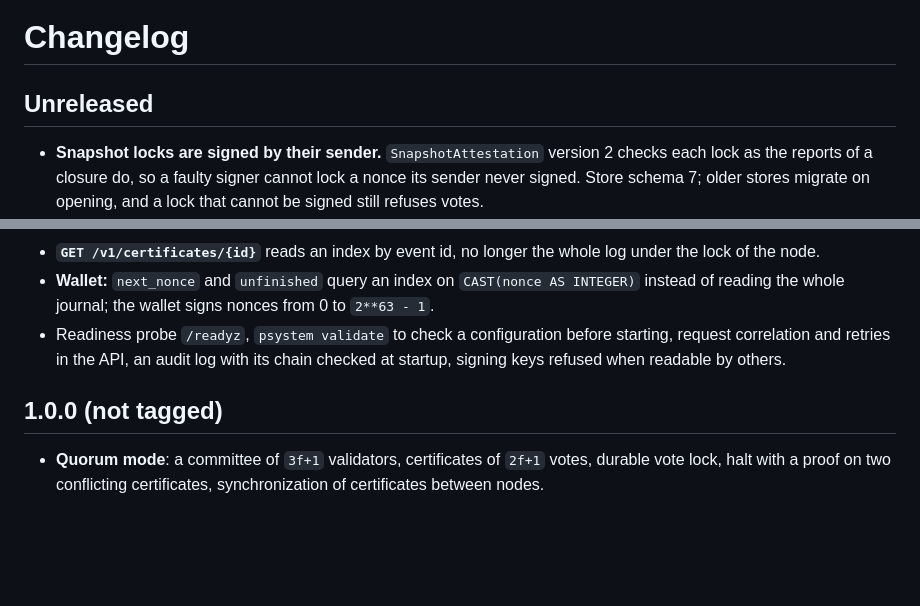
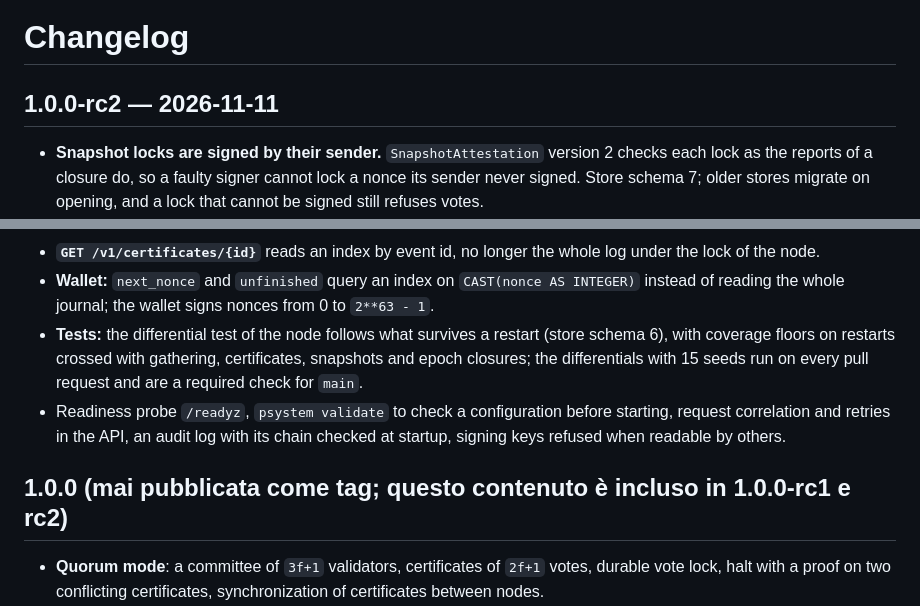
Before and after one commit to PaoloAmodio001/P-System, a Markdown page: CHANGELOG.md, 2 parts joined by grey strips. GitHub-like rendering; blank space fills up the shorter version.

Commit message:
docs(changelog): release the unreleased changes as 1.0.0-rc2
The section Unreleased becomes 1.0.0-rc2 of 2026-11-11. The heading of
1.0.0 now says it was never tagged and that its content is in 1.0.0-rc1
and rc2, so it does not read as a release before rc2. It also records
the differential and CI changes merged with PR #7.

Co-Authored-By: Claude Opus 5.5 <noreply@anthropic.com>

```diff
--- a/CHANGELOG.md
+++ b/CHANGELOG.md
@@ -1,6 +1,6 @@
 # Changelog
 
-## Unreleased
+## 1.0.0-rc2 — 2026-11-11
 
 - **Snapshot locks are signed by their sender.** `SnapshotAttestation` version 2 checks each lock as the reports of a closure
   do, so a faulty signer cannot lock a nonce its sender never signed. Store schema 7; older stores migrate on opening, and a
@@ -17,10 +17,13 @@
 - **`GET /v1/certificates/{id}`** reads an index by event id, no longer the whole log under the lock of the node.
 - **Wallet:** `next_nonce` and `unfinished` query an index on `CAST(nonce AS INTEGER)` instead of reading the whole journal;
   the wallet signs nonces from 0 to `2**63 - 1`.
+- **Tests:** the differential test of the node follows what survives a restart (store schema 6), with coverage floors on
+  restarts crossed with gathering, certificates, snapshots and epoch closures; the differentials with 15 seeds run on every
+  pull request and are a required check for `main`.
 - Readiness probe `/readyz`, `psystem validate` to check a configuration before starting, request correlation and retries in the API, an audit log with its chain
   checked at startup, signing keys refused when readable by others.
 
-## 1.0.0 (not tagged)
+## 1.0.0 (mai pubblicata come tag; questo contenuto è incluso in 1.0.0-rc1 e rc2)
 
 - **Quorum mode**: a committee of `3f+1` validators, certificates of `2f+1` votes, durable vote lock, halt with a proof on two
   conflicting certificates, synchronization of certificates between nodes.
```
